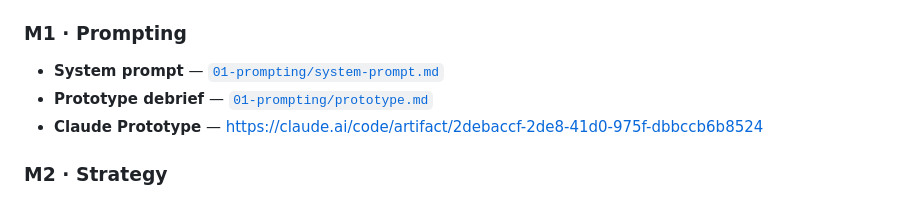
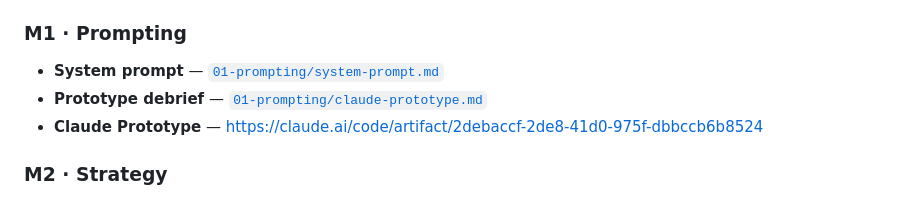
Before and after one commit to dildarmks-ship-it/juno-pm, a Markdown page: README.md, the part around the change. Drawn GitHub-style.

```diff
--- a/README.md
+++ b/README.md
@@ -14,7 +14,7 @@ This repo is my final project for the **AI Product Management Certification**. E
 
 ### M1 · Prompting
 - **System prompt** — [`01-prompting/system-prompt.md`](01-prompting/system-prompt.md)
-- **Prototype debrief** — [`01-prompting/prototype.md`](01-prompting/claude-prototype.md)
+- **Prototype debrief** — [`01-prompting/claude-prototype.md`](01-prompting/claude-prototype.md)
 - **Claude Prototype** — https://claude.ai/code/artifact/2debaccf-2de8-41d0-975f-dbbccb6b8524
 
 ### M2 · Strategy
```
